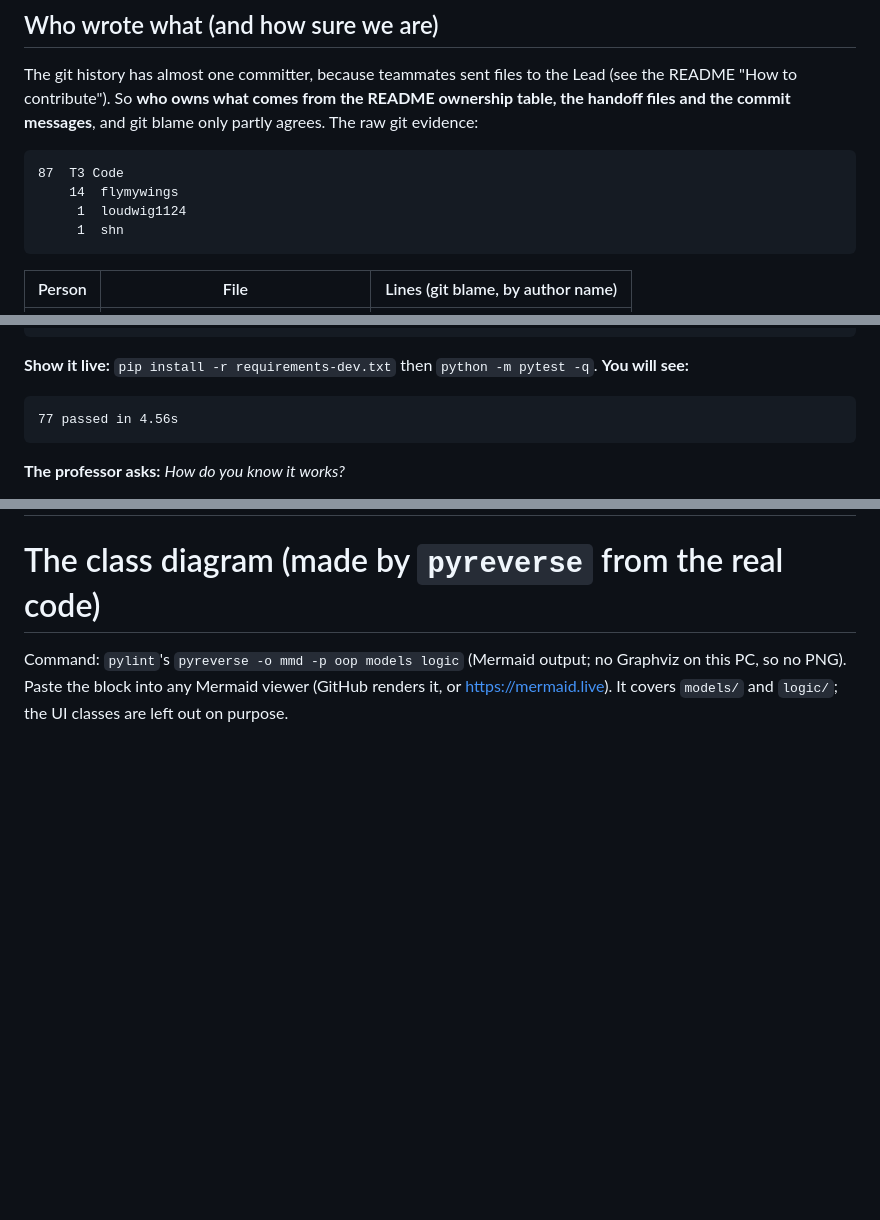
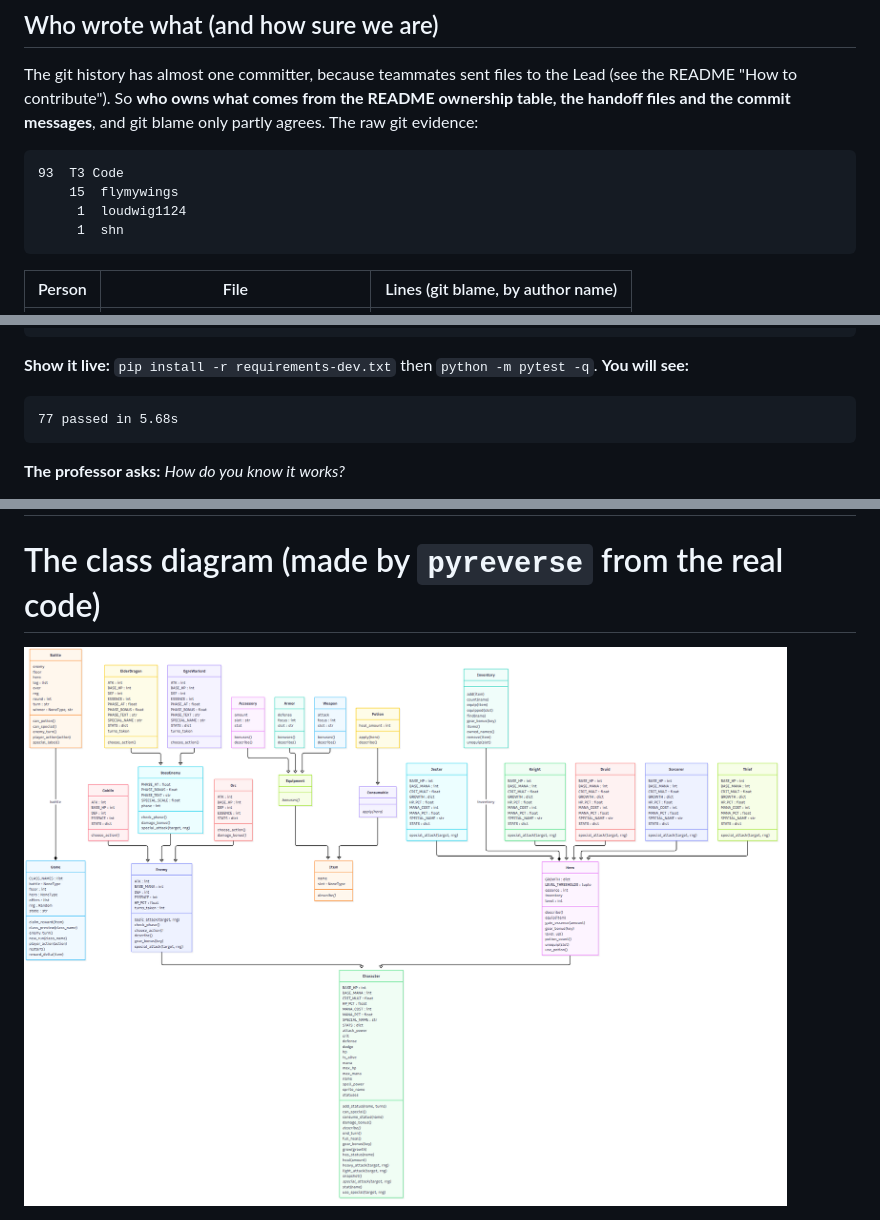
Before and after one commit to flymywings/oop-final-project-revised, a Markdown page: STUDY_GUIDE.md, 3 parts joined by grey strips. Drawn GitHub-style; pictures changed too: docs/class_diagram.png (added); blank space fills up the shorter version.

````diff
--- a/STUDY_GUIDE.md
+++ b/STUDY_GUIDE.md
@@ -21,8 +21,8 @@ That separation is itself a test: `tests/test_no_gui_in_models.py` fails if `mod
 The git history has almost one committer, because teammates sent files to the Lead (see the README "How to contribute"). So **who owns what comes from the README ownership table, the handoff files and the commit messages**, and git blame only partly agrees. The raw git evidence:
 
 ```
-87	T3 Code
-    14	flymywings
+93	T3 Code
+    15	flymywings
      1	loudwig1124
      1	shn
 ```
@@ -591,7 +591,7 @@ def test_hp_and_mana_setters_clamp(stats, hp, mana):
 **Show it live:** `pip install -r requirements-dev.txt` then `python -m pytest -q`.
 **You will see:**
 ```
-77 passed in 4.56s
+77 passed in 5.68s
 ```
 
 **The professor asks:** *How do you know it works?*
@@ -871,5 +871,5 @@ after Restart     : menu -> back to the Tkinter menu
 ---
 # The class diagram (made by `pyreverse` from the real code)
 
-Command: `pylint`'s `pyreverse -o mmd -p oop models logic` (Mermaid output; no Graphviz on this PC, so no PNG). Paste the block into any Mermaid viewer (GitHub renders it, or https://mermaid.live). It covers `models/` and `logic/`; the UI classes are left out on purpose.
+![Class diagram](docs/class_diagram.png)
 
````
Also changed, not shown: other parts of STUDY_GUIDE.md (+4 -340 lines), README.md (+1 -1 lines), 1 other file.
